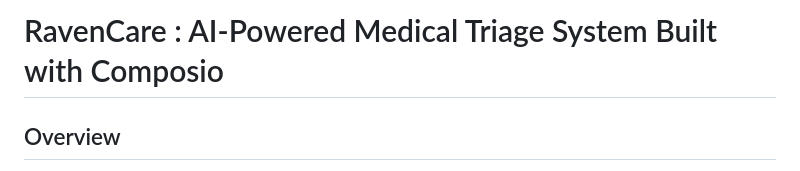
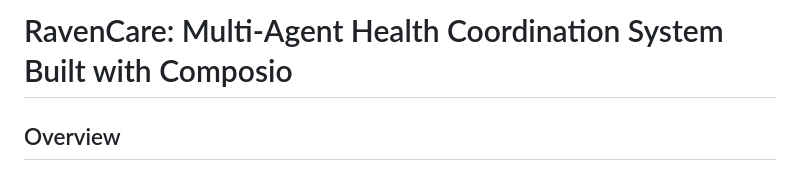
Before and after one commit to SamirXR/RavenCare, a Markdown page: README.md, the part around the change. Rendered like a GitHub page.

```diff
--- a/README.md
+++ b/README.md
@@ -1,4 +1,4 @@
-# RavenCare : AI-Powered Medical Triage System Built with Composio
+# RavenCare: Multi-Agent Health Coordination System Built with Composio
 
 ## Overview
 
```
